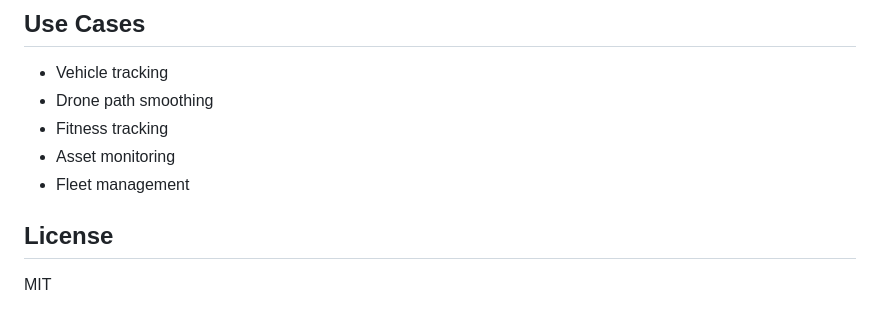
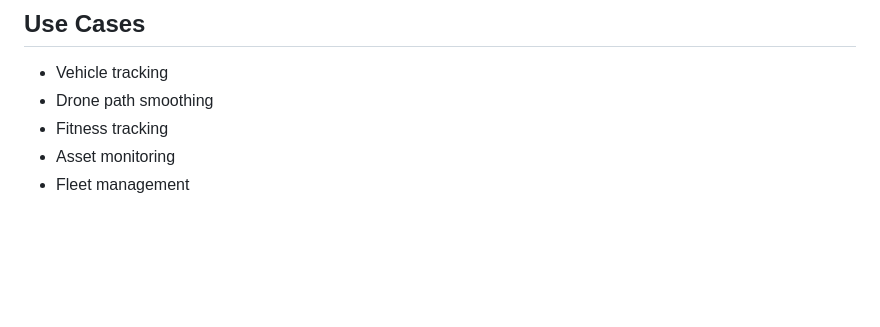
Before and after one commit to A-KGeorge/serverless-gps-demo-dspx, a Markdown page: README.md, the part around the change. GitHub-like rendering; blank space fills up the shorter version.

Commit message:
remove license section from README.md

```diff
--- a/README.md
+++ b/README.md
@@ -134,7 +134,3 @@ gps-demo/
 - Fitness tracking
 - Asset monitoring
 - Fleet management
-
-## License
-
-MIT
```
